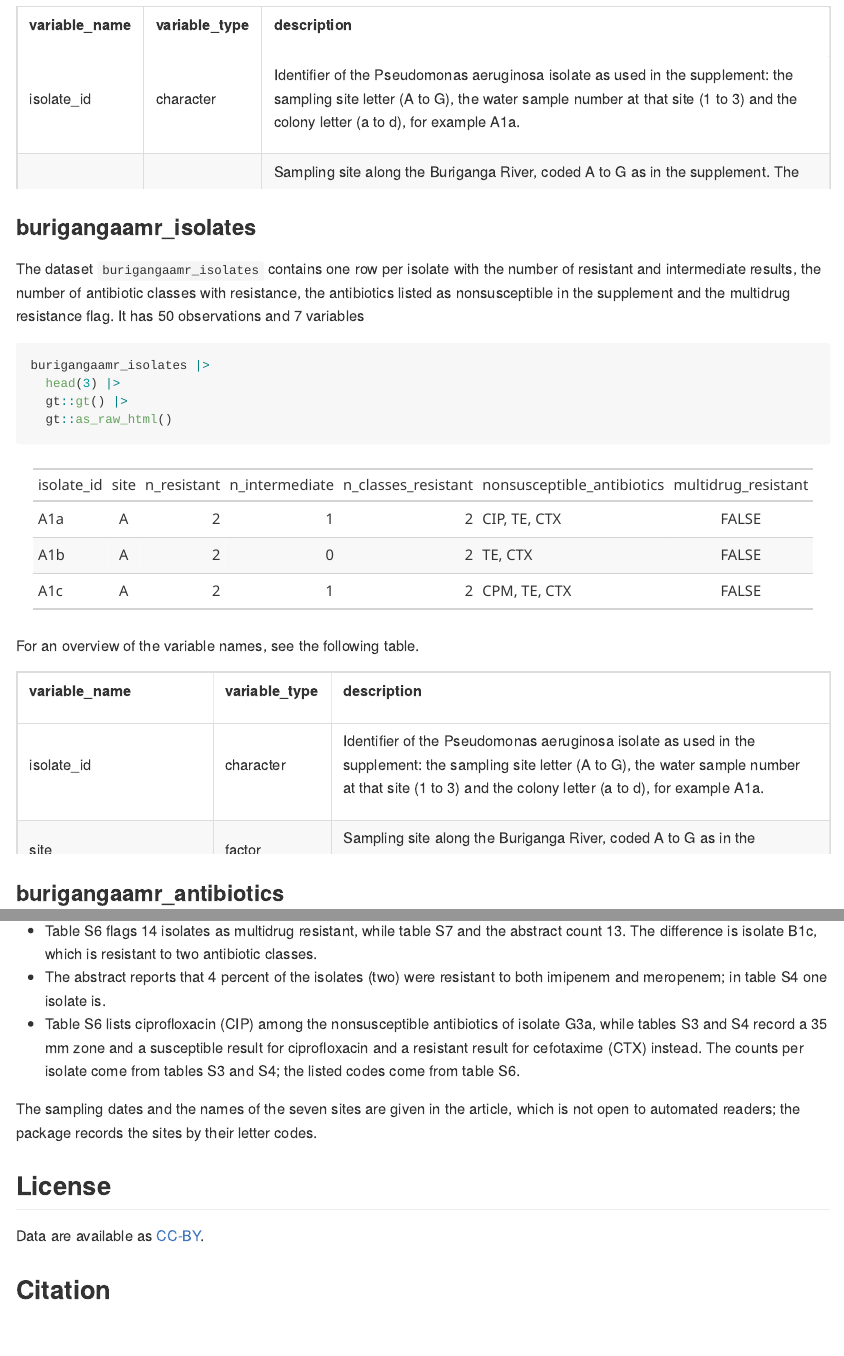
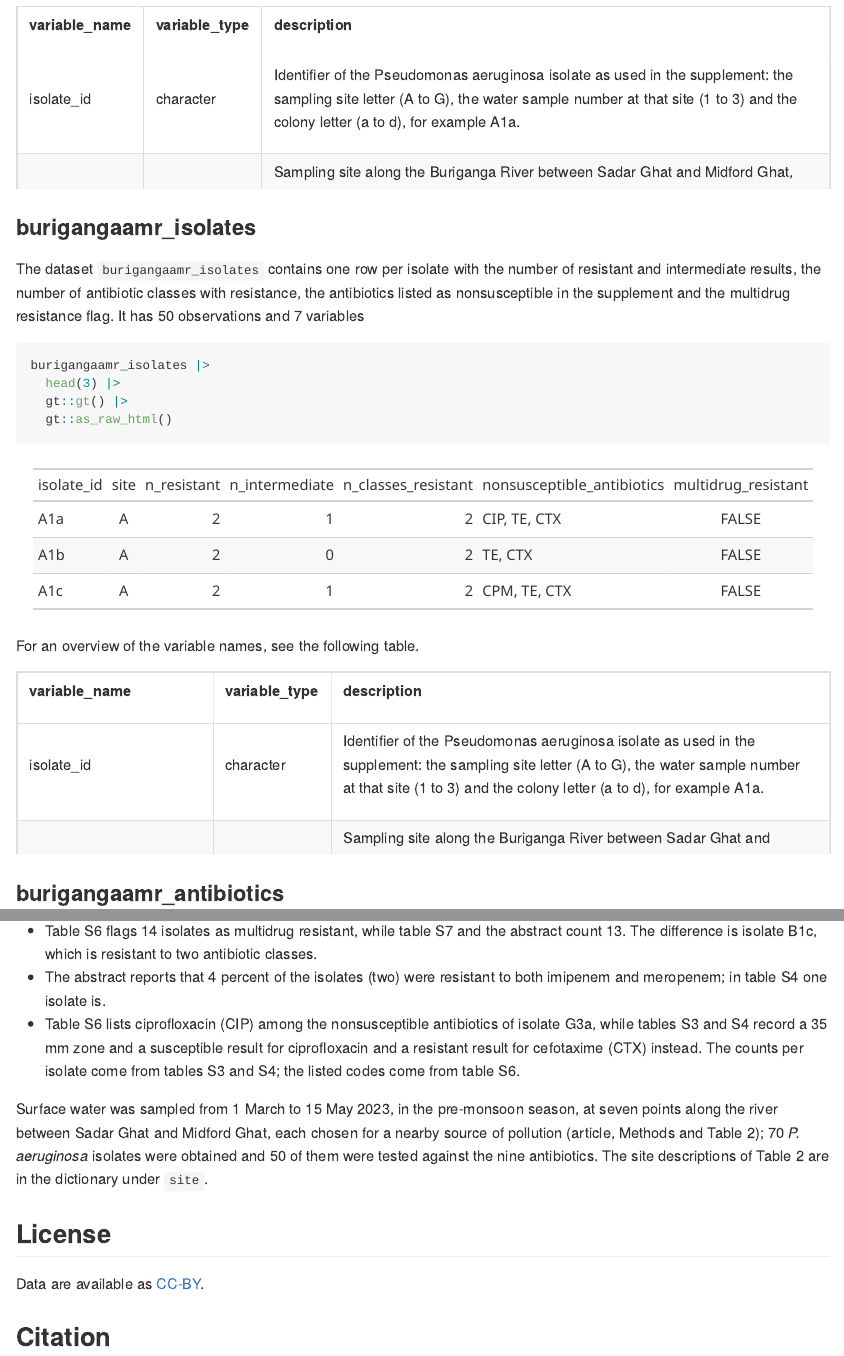
Before and after one commit to openwashdata/burigangaamr, an R Markdown document (README.Rmd): the page in a window 1100 px wide, from 1740 px down, and a second part further down, joined at a grey line. The pictures show the output file README.md that the author committed with the source, drawn offline in the style of GitHub; badge pictures from the web are left out.

Commit message:
docs: temporal coverage and site descriptions from the article
Lars provided the article PDF on 2026-10-30. Sampling ran from 1 March to
15 May 2023 (X-schema.org-temporalCoverage), the seven sites are described
in Table 2 of the article (dictionary, both site variables, help pages),
and the README source section records the sampling and the 70 isolates
of which 50 were tested. update_metadata() and build_readme() rerun;
check_publication_readiness(): 28 pass, 0 fail.

Assisted-by: Claude Fable 5.1
Co-Authored-By: Claude Fable 5.1 <noreply@anthropic.com>
Claude-Session: https://claude.ai/code/session_0154SimKTqEsiqCGKw7ryivs

```diff
--- a/README.Rmd
+++ b/README.Rmd
@@ -249,9 +250,12 @@
   cefotaxime (CTX) instead. The counts per isolate come from tables S3
   and S4; the listed codes come from table S6.
 
-The sampling dates and the names of the seven sites are given in the
-article, which is not open to automated readers; the package records the
-sites by their letter codes.
+Surface water was sampled from 1 March to 15 May 2023, in the pre-monsoon
+season, at seven points along the river between Sadar Ghat and Midford
+Ghat, each chosen for a nearby source of pollution (article, Methods and
+Table 2); 70 *P. aeruginosa* isolates were obtained and 50 of them were
+tested against the nine antibiotics. The site descriptions of Table 2 are
+in the dictionary under `site`.
 
 ## License
 
--- a/data-raw/dictionary.csv
+++ b/data-raw/dictionary.csv
@@ -8,14 +8,14 @@
 "data/","burigangaamr_antibiotics.rda","breakpoint_intermediate_max","integer","Largest zone diameter in millimetres that is interpreted as intermediate, from supplementary table S2."
 "data/","burigangaamr_antibiotics.rda","breakpoint_susceptible_min","integer","Smallest zone diameter in millimetres that is interpreted as susceptible, from supplementary table S2."
 "data/","burigangaamr_isolates.rda","isolate_id","character","Identifier of the Pseudomonas aeruginosa isolate as used in the supplement: the sampling site letter (A to G), the water sample number at that site (1 to 3) and the colony letter (a to d), for example A1a."
-"data/","burigangaamr_isolates.rda","site","factor","Sampling site along the Buriganga River, coded A to G as in the supplement."
+"data/","burigangaamr_isolates.rda","site","factor","Sampling site along the Buriganga River between Sadar Ghat and Midford Ghat, coded A to G as in the supplement. The article (Table 2) describes each site by the nearby source of pollution: A plastic waste and oil spills, B ship dockyard, C household waste, D sewage water of Dhaka City, E medical waste, F chemical waste of mills and factories, G boat dockyard."
 "data/","burigangaamr_isolates.rda","n_resistant","integer","Number of the nine antibiotics to which the isolate is resistant, counted from the interpretations in burigangaamr."
 "data/","burigangaamr_isolates.rda","n_intermediate","integer","Number of the nine antibiotics with an intermediate result, counted from the interpretations in burigangaamr."
 "data/","burigangaamr_isolates.rda","n_classes_resistant","integer","Number of antibiotic classes (of six) with at least one resistant result, counted from burigangaamr. Equals the count reported per strain in supplementary table S6."
 "data/","burigangaamr_isolates.rda","nonsusceptible_antibiotics","character","Codes of the antibiotics with a resistant or intermediate result, comma separated, as listed per strain in supplementary table S6."
 "data/","burigangaamr_isolates.rda","multidrug_resistant","logical","Whether supplementary table S6 flags the isolate as multidrug resistant, which the article defines as resistance to three or more antibiotic classes. TRUE for 14 isolates; the abstract and table S7 count 13, the difference being isolate B1c, which is resistant to two classes."
 "data/","burigangaamr.rda","isolate_id","character","Identifier of the Pseudomonas aeruginosa isolate as used in the supplement: the sampling site letter (A to G), the water sample number at that site (1 to 3) and the colony letter (a to d), for example A1a."
-"data/","burigangaamr.rda","site","factor","Sampling site along the Buriganga River, coded A to G as in the supplement. The article describes seven sites that differ in their point source of pollution (industrial, medical waste and municipal waste discharges among them); the supplement does not name them."
+"data/","burigangaamr.rda","site","factor","Sampling site along the Buriganga River between Sadar Ghat and Midford Ghat, coded A to G as in the supplement. The article (Table 2) describes each site by the nearby source of pollution: A plastic waste and oil spills, B ship dockyard, C household waste, D sewage water of Dhaka City, E medical waste, F chemical waste of mills and factories, G boat dockyard."
 "data/","burigangaamr.rda","antibiotic_code","factor","Short code of the antibiotic disc as used in the supplement: PIT, CTX, CPM, GEN, AK, MRP, IPM, TE or CIP."
 "data/","burigangaamr.rda","antibiotic","character","Name of the antibiotic."
 "data/","burigangaamr.rda","antibiotic_class","factor","Class of the antibiotic: Penicillins, Cephalosporins, Aminoglycosides, Carbapenems, Tetracyclines or Fluoroquinolones."
```
Also changed, not shown: NEWS.md (+2 -0 lines), R/burigangaamr.R (+1 -1 lines), R/burigangaamr_isolates.R (+1 -1 lines), README.md, pkgdown/templates/in-header.html, README.Rmd (3 more changed lines), 3 other files.
